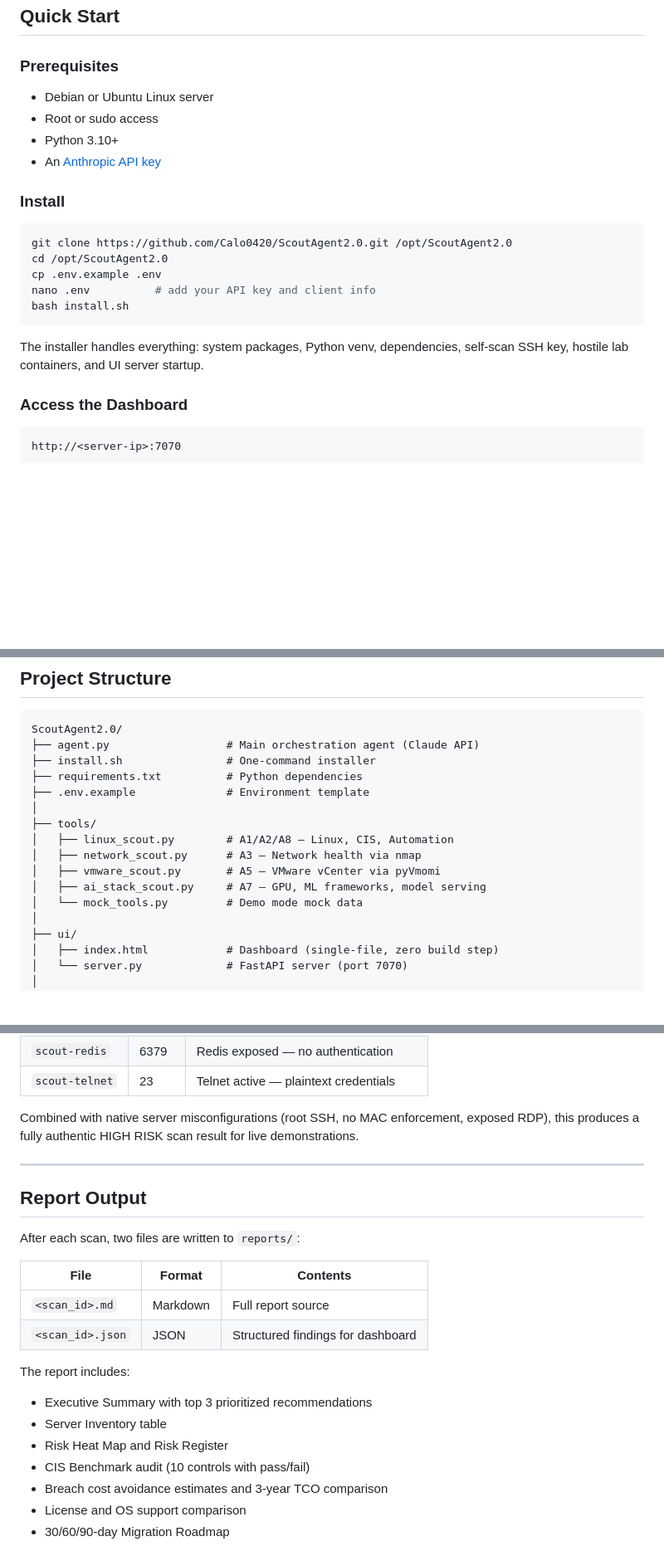
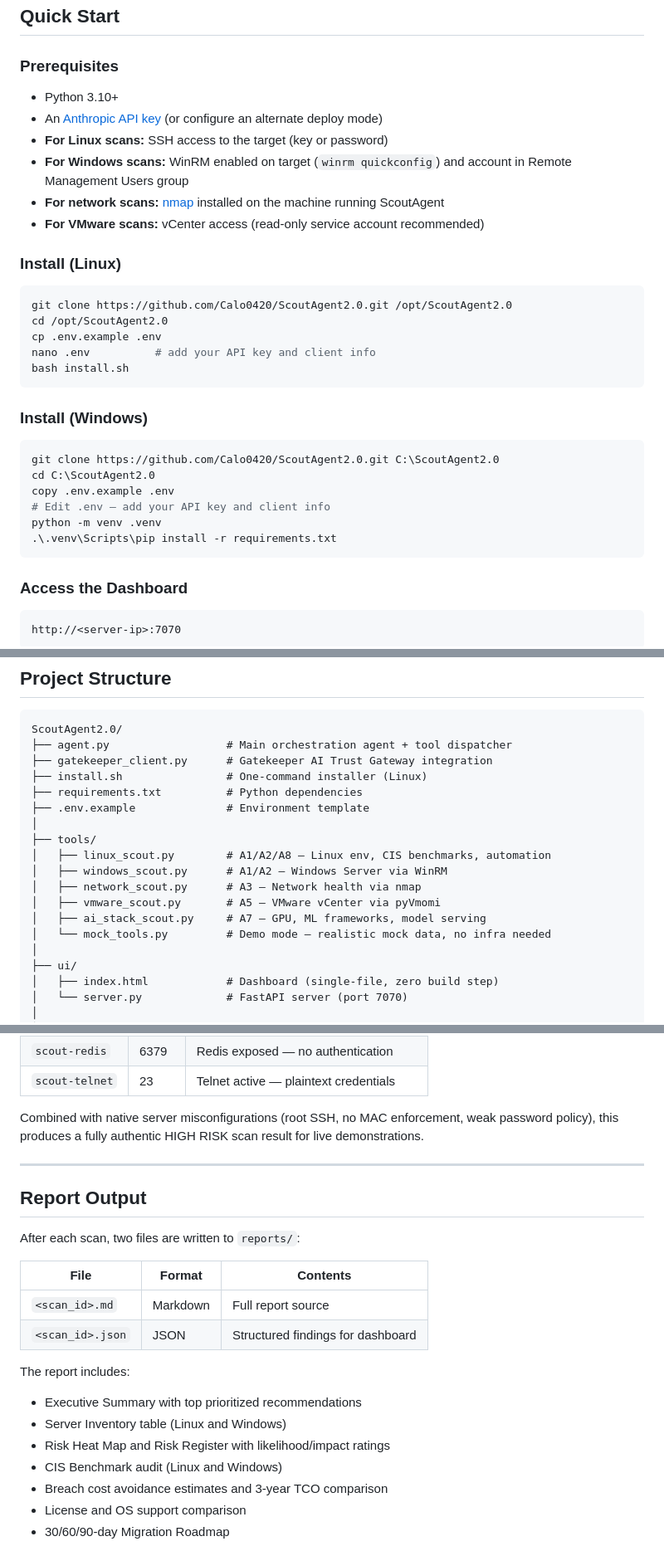
Before and after one commit to Calo0420/ScoutAgent2.0, a Markdown page: README.md, 3 parts joined by grey strips. Shown at 83% size. Drawn GitHub-style; blank space fills up the shorter version.

````diff
--- a/README.md
+++ b/README.md
@@ -64,12 +64,15 @@ The live web dashboard runs on port `7070` and provides:
 ## Quick Start
 
 ### Prerequisites
-- Debian or Ubuntu Linux server
-- Root or sudo access
+
 - Python 3.10+
-- An [Anthropic API key](https://console.anthropic.com/)
+- An [Anthropic API key](https://console.anthropic.com/) (or configure an alternate deploy mode)
+- **For Linux scans:** SSH access to the target (key or password)
+- **For Windows scans:** WinRM enabled on target (`winrm quickconfig`) and account in Remote Management Users group
+- **For network scans:** [nmap](https://nmap.org/download.html) installed on the machine running ScoutAgent
+- **For VMware scans:** vCenter access (read-only service account recommended)
 
-### Install
+### Install (Linux)
 
 ```bash
 git clone https://github.com/Calo0420/ScoutAgent2.0.git /opt/ScoutAgent2.0
@@ -79,7 +82,16 @@ nano .env          # add your API key and client info
 bash install.sh
 ```
 
-The installer handles everything: system packages, Python venv, dependencies, self-scan SSH key, hostile lab containers, and UI server startup.
+### Install (Windows)
+
+```powershell
+git clone https://github.com/Calo0420/ScoutAgent2.0.git C:\ScoutAgent2.0
+cd C:\ScoutAgent2.0
+copy .env.example .env
+# Edit .env — add your API key and client info
+python -m venv .venv
+.\.venv\Scripts\pip install -r requirements.txt
+```
 
 ### Access the Dashboard
 
@@ -170,17 +200,19 @@ VENICE_MODEL=llama-3.3-70b
 
 ```
 ScoutAgent2.0/
-├── agent.py                  # Main orchestration agent (Claude API)
-├── install.sh                # One-command installer
+├── agent.py                  # Main orchestration agent + tool dispatcher
+├── gatekeeper_client.py      # Gatekeeper AI Trust Gateway integration
+├── install.sh                # One-command installer (Linux)
 ├── requirements.txt          # Python dependencies
 ├── .env.example              # Environment template
 │
 ├── tools/
-│   ├── linux_scout.py        # A1/A2/A8 — Linux, CIS, Automation
+│   ├── linux_scout.py        # A1/A2/A8 — Linux env, CIS benchmarks, automation
+│   ├── windows_scout.py      # A1/A2 — Windows Server via WinRM
 │   ├── network_scout.py      # A3 — Network health via nmap
 │   ├── vmware_scout.py       # A5 — VMware vCenter via pyVmomi
 │   ├── ai_stack_scout.py     # A7 — GPU, ML frameworks, model serving
-│   └── mock_tools.py         # Demo mode mock data
+│   └── mock_tools.py         # Demo mode — realistic mock data, no infra needed
 │
 ├── ui/
 │   ├── index.html            # Dashboard (single-file, zero build step)
@@ -213,7 +245,7 @@ docker compose up -d
 | `scout-redis` | 6379 | Redis exposed — no authentication |
 | `scout-telnet` | 23 | Telnet active — plaintext credentials |
 
-Combined with native server misconfigurations (root SSH, no MAC enforcement, exposed RDP), this produces a fully authentic HIGH RISK scan result for live demonstrations.
+Combined with native server misconfigurations (root SSH, no MAC enforcement, weak password policy), this produces a fully authentic HIGH RISK scan result for live demonstrations.
 
 ---
 
@@ -228,10 +260,10 @@ After each scan, two files are written to `reports/`:
 
 The report includes:
 
-- Executive Summary with top 3 prioritized recommendations
-- Server Inventory table
-- Risk Heat Map and Risk Register
-- CIS Benchmark audit (10 controls with pass/fail)
+- Executive Summary with top prioritized recommendations
+- Server Inventory table (Linux and Windows)
+- Risk Heat Map and Risk Register with likelihood/impact ratings
+- CIS Benchmark audit (Linux and Windows)
 - Breach cost avoidance estimates and 3-year TCO comparison
 - License and OS support comparison
 - 30/60/90-day Migration Roadmap
````
Also changed, not shown: other parts of README.md (+55 -37 lines).
